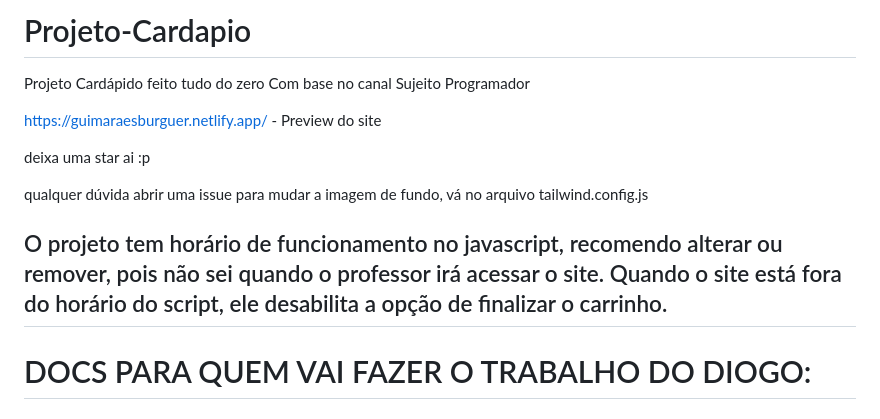
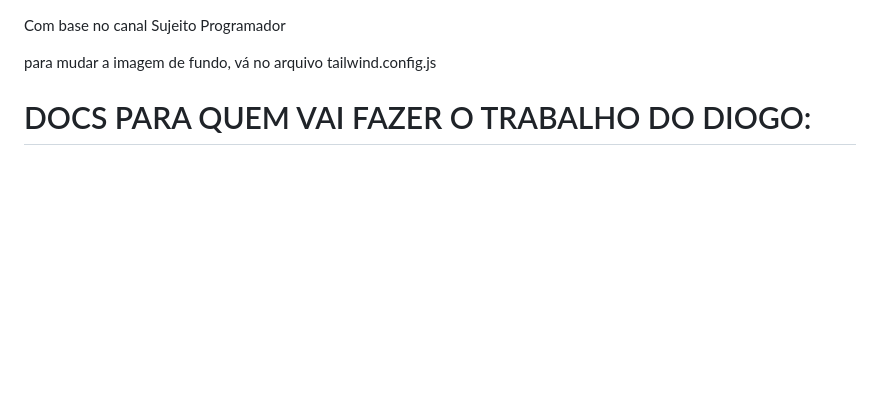
Before and after one commit to muLocatelli/Locatelli, a Markdown page: README.md, the part around the change. Drawn GitHub-style; blank space fills up the shorter version.

```diff
--- a/README.md
+++ b/README.md
@@ -1,16 +1,6 @@
-# Projeto-Cardapio
- Projeto Cardápido feito tudo do zero
  Com base no canal Sujeito Programador
 
-https://guimaraesburguer.netlify.app/ - Preview do site
-
-deixa uma star ai :p
-
-qualquer dúvida abrir uma issue
 para mudar a imagem de fundo, vá no arquivo tailwind.config.js
-
-## O projeto tem horário de funcionamento no javascript, recomendo alterar ou remover, pois não sei quando o professor irá acessar o site. Quando o site está fora do horário do script, ele desabilita a opção de finalizar o carrinho.
-
 
  # DOCS PARA QUEM VAI FAZER O TRABALHO DO DIOGO:
 #### Recomento baixar o github desktop e visual studio, se for rodar o projeto na sua máquina, baixar as bibliotecas necessárias (dá pra publicar direto na netlify ou vercel e editar dando publish mesmo pra não precisar ir atrás disso)
```
